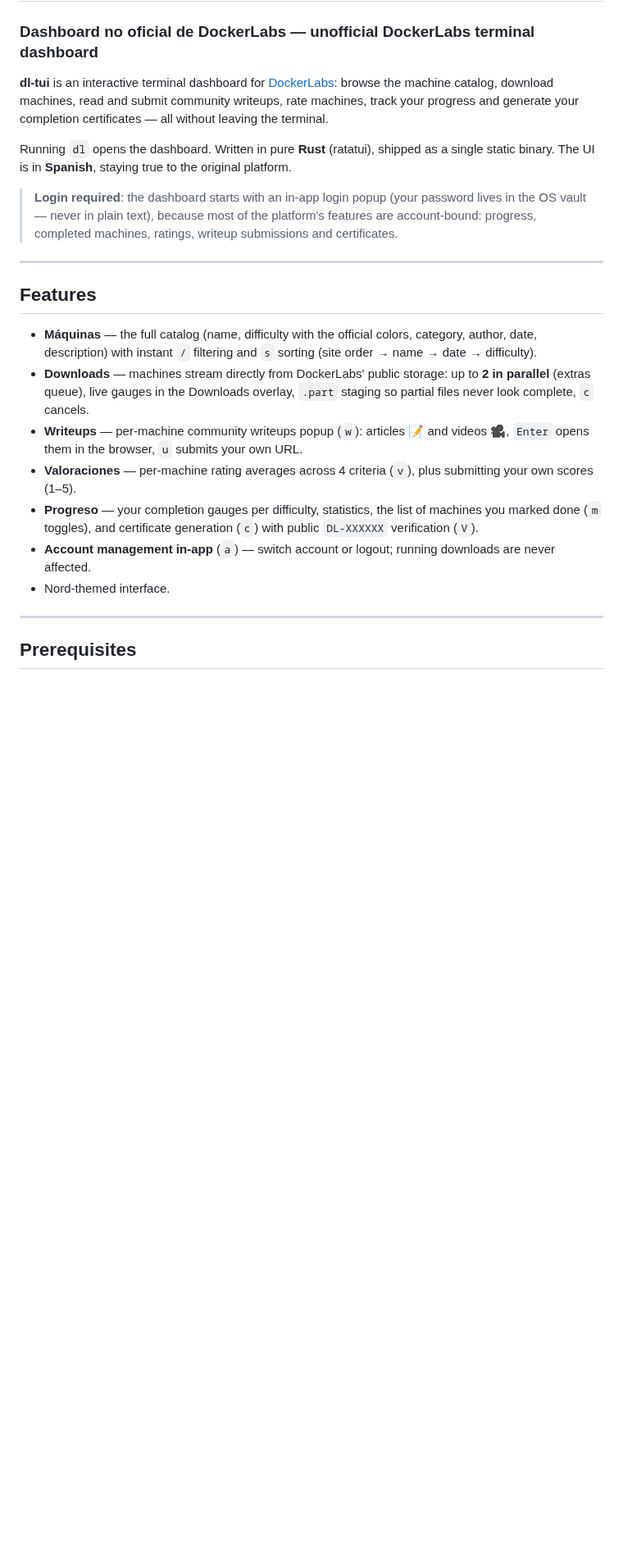
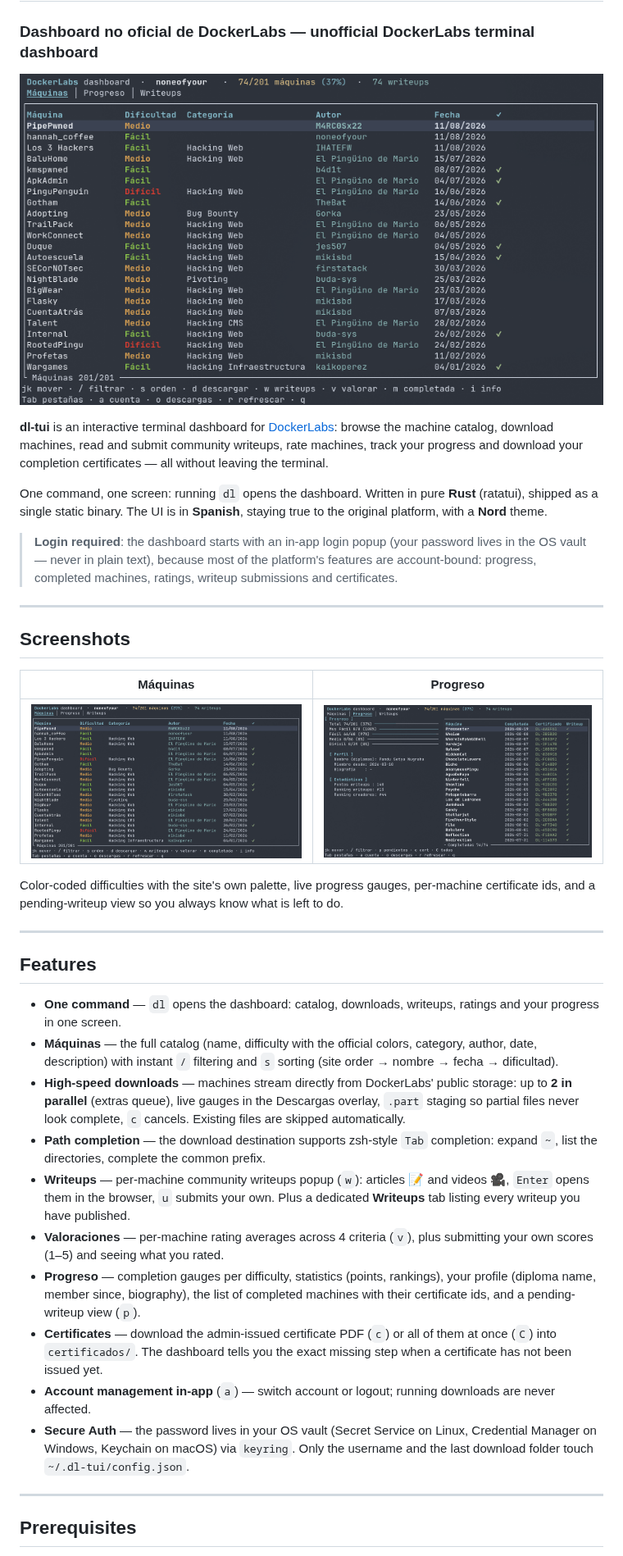
Before and after one commit to setyanoegraha/dl-tui, a Markdown page: README.md, the part around one of its changes. Shown at 82% size. GitHub-like rendering; pictures changed too: assets/dashboard-maquinas.png (added), assets/dashboard-progreso.png (added); blank space fills up the shorter version.

```diff
--- a/README.md
+++ b/README.md
@@ -2,23 +2,40 @@
 
 ### Dashboard no oficial de DockerLabs — unofficial DockerLabs terminal dashboard
 
-**dl-tui** is an interactive terminal dashboard for [DockerLabs](https://dockerlabs.es): browse the machine catalog, download machines, read and submit community writeups, rate machines, track your progress and generate your completion certificates — all without leaving the terminal.
+<p align="center">
+  <img src="assets/dashboard-maquinas.png" alt="dl-tui — Máquinas tab with Nord theme" width="100%">
+</p>
 
-Running `dl` opens the dashboard. Written in pure **Rust** (ratatui), shipped as a single static binary. The UI is in **Spanish**, staying true to the original platform.
+**dl-tui** is an interactive terminal dashboard for [DockerLabs](https://dockerlabs.es): browse the machine catalog, download machines, read and submit community writeups, rate machines, track your progress and download your completion certificates — all without leaving the terminal.
+
+One command, one screen: running `dl` opens the dashboard. Written in pure **Rust** (ratatui), shipped as a single static binary. The UI is in **Spanish**, staying true to the original platform, with a **Nord** theme.
 
 > **Login required**: the dashboard starts with an in-app login popup (your password lives in the OS vault — never in plain text), because most of the platform's features are account-bound: progress, completed machines, ratings, writeup submissions and certificates.
 
 ---
 
+## Screenshots
+
+| Máquinas | Progreso |
+| :---: | :---: |
+| ![Máquinas tab](assets/dashboard-maquinas.png) | ![Progreso tab](assets/dashboard-progreso.png) |
+
+Color-coded difficulties with the site's own palette, live progress gauges, per-machine certificate ids, and a pending-writeup view so you always know what is left to do.
+
+---
+
 ## Features
 
-* **Máquinas** — the full catalog (name, difficulty with the official colors, category, author, date, description) with instant `/` filtering and `s` sorting (site order → name → date → difficulty).
-* **Downloads** — machines stream directly from DockerLabs' public storage: up to **2 in parallel** (extras queue), live gauges in the Downloads overlay, `.part` staging so partial files never look complete, `c` cancels.
-* **Writeups** — per-machine community writeups popup (`w`): articles 📝 and videos 🎥, `Enter` opens them in the browser, `u` submits your own URL.
-* **Valoraciones** — per-machine rating averages across 4 criteria (`v`), plus submitting your own scores (1–5).
-* **Progreso** — your completion gauges per difficulty, statistics, the list of machines you marked done (`m` toggles), and certificate generation (`c`) with public `DL-XXXXXX` verification (`V`).
+* **One command** — `dl` opens the dashboard: catalog, downloads, writeups, ratings and your progress in one screen.
+* **Máquinas** — the full catalog (name, difficulty with the official colors, category, author, date, description) with instant `/` filtering and `s` sorting (site order → nombre → fecha → dificultad).
+* **High-speed downloads** — machines stream directly from DockerLabs' public storage: up to **2 in parallel** (extras queue), live gauges in the Descargas overlay, `.part` staging so partial files never look complete, `c` cancels. Existing files are skipped automatically.
+* **Path completion** — the download destination supports zsh-style `Tab` completion: expand `~`, list the directories, complete the common prefix.
+* **Writeups** — per-machine community writeups popup (`w`): articles 📝 and videos 🎥, `Enter` opens them in the browser, `u` submits your own. Plus a dedicated **Writeups** tab listing every writeup you have published.
+* **Valoraciones** — per-machine rating averages across 4 criteria (`v`), plus submitting your own scores (1–5) and seeing what you rated.
+* **Progreso** — completion gauges per difficulty, statistics (points, rankings), your profile (diploma name, member since, biography), the list of completed machines with their certificate ids, and a pending-writeup view (`p`).
+* **Certificates** — download the admin-issued certificate PDF (`c`) or all of them at once (`C`) into `certificados/`. The dashboard tells you the exact missing step when a certificate has not been issued yet.
 * **Account management in-app** (`a`) — switch account or logout; running downloads are never affected.
-* Nord-themed interface.
+* **Secure Auth** — the password lives in your OS vault (Secret Service on Linux, Credential Manager on Windows, Keychain on macOS) via `keyring`. Only the username and the last download folder touch `~/.dl-tui/config.json`.
 
 ---
 
```
Also changed, not shown: other parts of README.md (+44 -15 lines), 2 other files.
